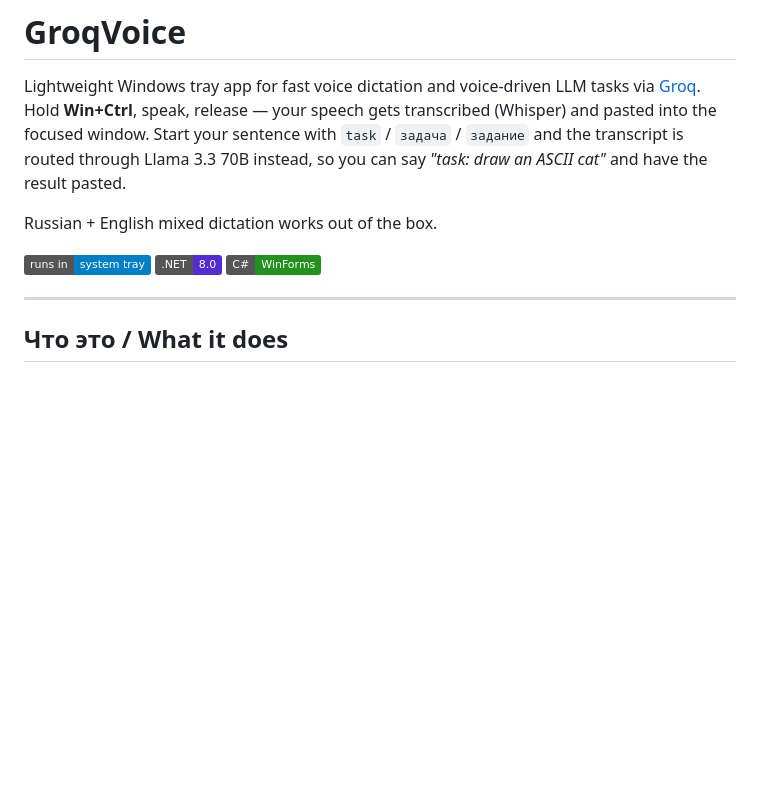
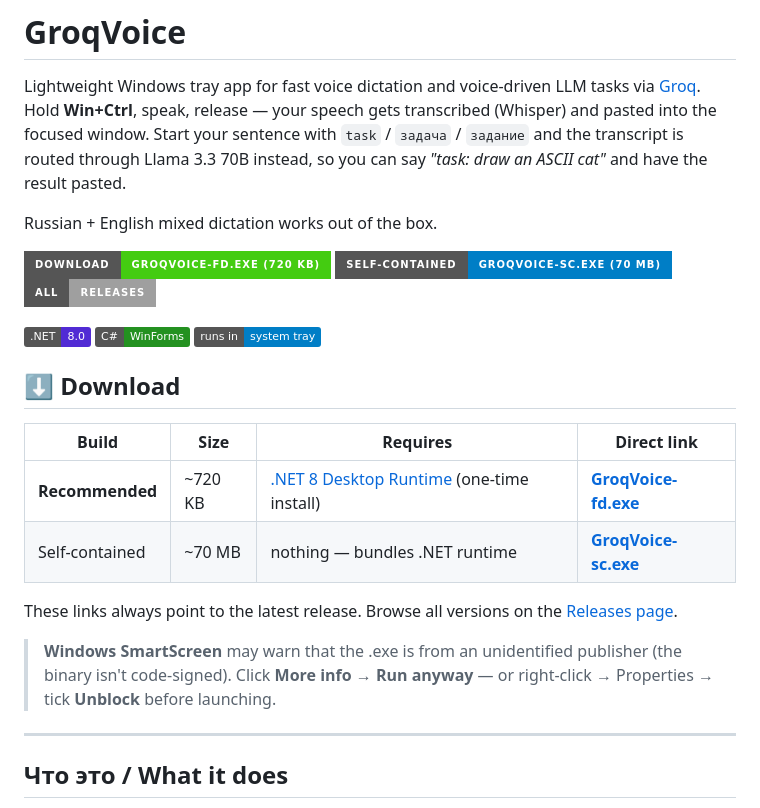
Before and after one commit to abirzgals/GroqVoice, a Markdown page: README.md, the part around the change. Drawn GitHub-style; badges without logos; blank space fills up the shorter version.

Commit message:
README: surface download links at the top
Add badge buttons and a Download table with direct .exe links
(latest-release URLs) right under the title, so visitors don't
have to navigate to the Releases page to find the binary.

Co-Authored-By: Claude Opus 4.7 (1M context) <noreply@anthropic.com>

```diff
--- a/README.md
+++ b/README.md
@@ -5,9 +5,22 @@ Hold **Win+Ctrl**, speak, release — your speech gets transcribed (Whisper) and
 
 Russian + English mixed dictation works out of the box.
 
-![status: tray app](https://img.shields.io/badge/runs%20in-system%20tray-blue)
-![framework: .NET 8](https://img.shields.io/badge/.NET-8.0-512bd4)
-![lang: C%23](https://img.shields.io/badge/C%23-WinForms-239120)
+[![Download .exe](https://img.shields.io/badge/Download-GroqVoice--fd.exe%20(720%20KB)-brightgreen?style=for-the-badge&logo=windows)](https://github.com/abirzgals/GroqVoice/releases/latest/download/GroqVoice-fd.exe)
+[![Self-contained](https://img.shields.io/badge/Self--contained-GroqVoice--sc.exe%20(70%20MB)-blue?style=for-the-badge&logo=windows)](https://github.com/abirzgals/GroqVoice/releases/latest/download/GroqVoice-sc.exe)
+[![Releases](https://img.shields.io/badge/All-Releases-lightgrey?style=for-the-badge&logo=github)](https://github.com/abirzgals/GroqVoice/releases)
+
+![framework: .NET 8](https://img.shields.io/badge/.NET-8.0-512bd4) ![lang: C%23](https://img.shields.io/badge/C%23-WinForms-239120) ![runs in: system tray](https://img.shields.io/badge/runs%20in-system%20tray-blue)
+
+## ⬇ Download
+
+| Build | Size | Requires | Direct link |
+|---|---|---|---|
+| **Recommended** | ~720 KB | [.NET 8 Desktop Runtime](https://dotnet.microsoft.com/download/dotnet/8.0) (one-time install) | **[GroqVoice-fd.exe](https://github.com/abirzgals/GroqVoice/releases/latest/download/GroqVoice-fd.exe)** |
+| Self-contained | ~70 MB | nothing — bundles .NET runtime | **[GroqVoice-sc.exe](https://github.com/abirzgals/GroqVoice/releases/latest/download/GroqVoice-sc.exe)** |
+
+These links always point to the latest release. Browse all versions on the [Releases page](https://github.com/abirzgals/GroqVoice/releases).
+
+> **Windows SmartScreen** may warn that the .exe is from an unidentified publisher (the binary isn't code-signed). Click **More info → Run anyway** — or right-click → Properties → tick **Unblock** before launching.
 
 ---
 
```
